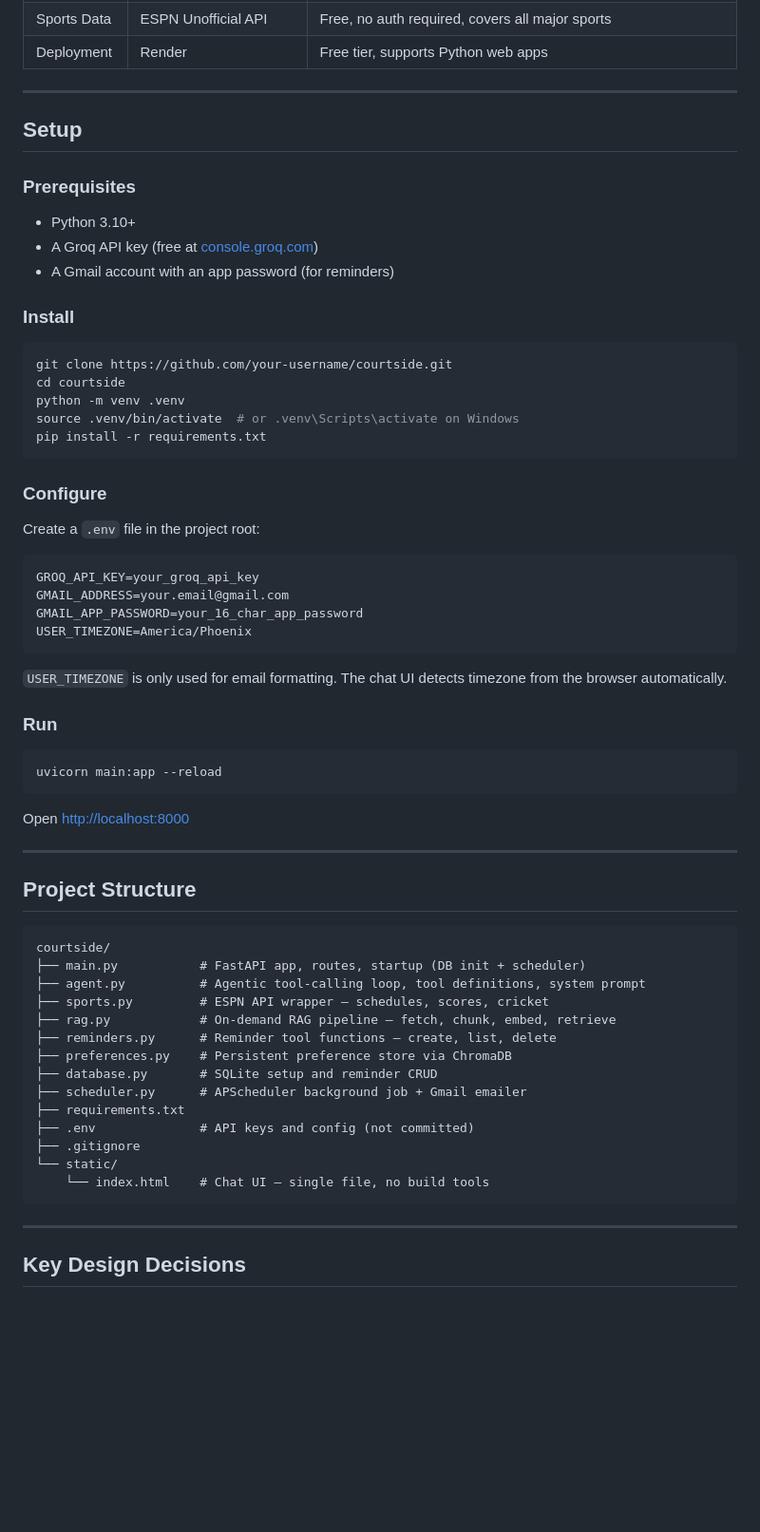
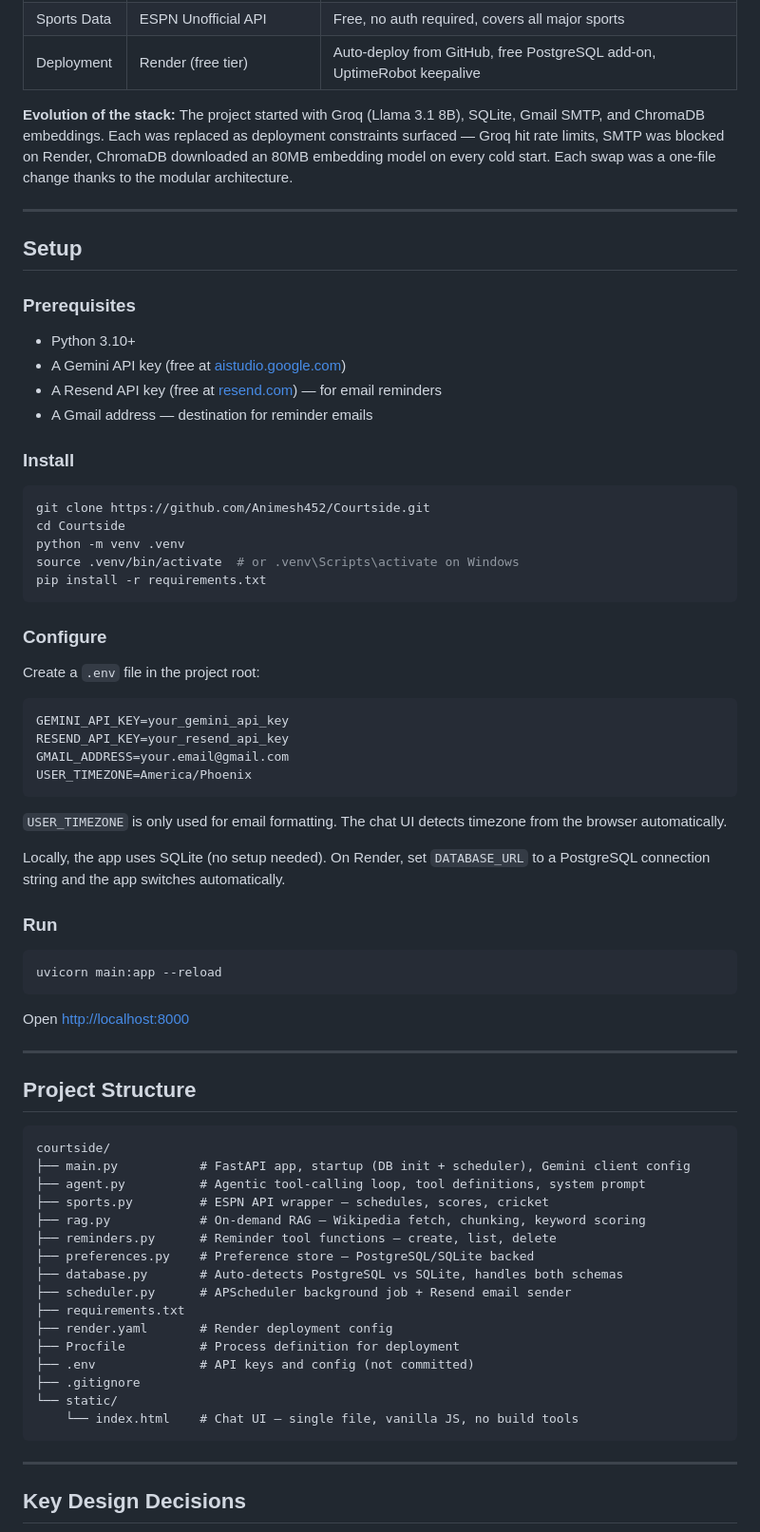
Before and after one commit to Animesh452/Courtside, a Markdown page: README.md, the part around one of its changes. Shown at 95% size. Drawn GitHub-style; blank space fills up the shorter version.

````diff
--- a/README.md
+++ b/README.md
@@ -58,5 +58,7 @@ Every message flows through the agentic loop. The LLM reads tool definitions and
 | Sports Data | ESPN Unofficial API | Free, no auth required, covers all major sports |
-| Deployment | Render | Free tier, supports Python web apps |
+| Deployment | Render (free tier) | Auto-deploy from GitHub, free PostgreSQL add-on, UptimeRobot keepalive |
+
+**Evolution of the stack:** The project started with Groq (Llama 3.1 8B), SQLite, Gmail SMTP, and ChromaDB embeddings. Each was replaced as deployment constraints surfaced — Groq hit rate limits, SMTP was blocked on Render, ChromaDB downloaded an 80MB embedding model on every cold start. Each swap was a one-file change thanks to the modular architecture.
 
 ---
 
@@ -65,14 +67,15 @@ Every message flows through the agentic loop. The LLM reads tool definitions and
 ### Prerequisites
 
 - Python 3.10+
-- A Groq API key (free at [console.groq.com](https://console.groq.com))
-- A Gmail account with an app password (for reminders)
+- A Gemini API key (free at [aistudio.google.com](https://aistudio.google.com/apikey))
+- A Resend API key (free at [resend.com](https://resend.com)) — for email reminders
+- A Gmail address — destination for reminder emails
 
 ### Install
 
 ```bash
-git clone https://github.com/your-username/courtside.git
-cd courtside
+git clone https://github.com/Animesh452/Courtside.git
+cd Courtside
 python -m venv .venv
 source .venv/bin/activate  # or .venv\Scripts\activate on Windows
 pip install -r requirements.txt
@@ -83,13 +86,15 @@ pip install -r requirements.txt
 Create a `.env` file in the project root:
 
 ```
-GROQ_API_KEY=your_groq_api_key
+GEMINI_API_KEY=your_gemini_api_key
+RESEND_API_KEY=your_resend_api_key
 GMAIL_ADDRESS=your.email@gmail.com
-GMAIL_APP_PASSWORD=your_16_char_app_password
 USER_TIMEZONE=America/Phoenix
 ```
 
 `USER_TIMEZONE` is only used for email formatting. The chat UI detects timezone from the browser automatically.
+
+Locally, the app uses SQLite (no setup needed). On Render, set `DATABASE_URL` to a PostgreSQL connection string and the app switches automatically.
 
 ### Run
 
@@ -105,19 +110,21 @@ Open [http://localhost:8000](http://localhost:8000)
 
 ```
 courtside/
-├── main.py           # FastAPI app, routes, startup (DB init + scheduler)
+├── main.py           # FastAPI app, startup (DB init + scheduler), Gemini client config
 ├── agent.py          # Agentic tool-calling loop, tool definitions, system prompt
 ├── sports.py         # ESPN API wrapper — schedules, scores, cricket
-├── rag.py            # On-demand RAG pipeline — fetch, chunk, embed, retrieve
+├── rag.py            # On-demand RAG — Wikipedia fetch, chunking, keyword scoring
 ├── reminders.py      # Reminder tool functions — create, list, delete
-├── preferences.py    # Persistent preference store via ChromaDB
-├── database.py       # SQLite setup and reminder CRUD
-├── scheduler.py      # APScheduler background job + Gmail emailer
+├── preferences.py    # Preference store — PostgreSQL/SQLite backed
+├── database.py       # Auto-detects PostgreSQL vs SQLite, handles both schemas
+├── scheduler.py      # APScheduler background job + Resend email sender
 ├── requirements.txt
+├── render.yaml       # Render deployment config
+├── Procfile          # Process definition for deployment
 ├── .env              # API keys and config (not committed)
 ├── .gitignore
 └── static/
-    └── index.html    # Chat UI — single file, no build tools
+    └── index.html    # Chat UI — single file, vanilla JS, no build tools
 ```
 
 ---
````
Also changed, not shown: other parts of README.md (+47 -35 lines).
